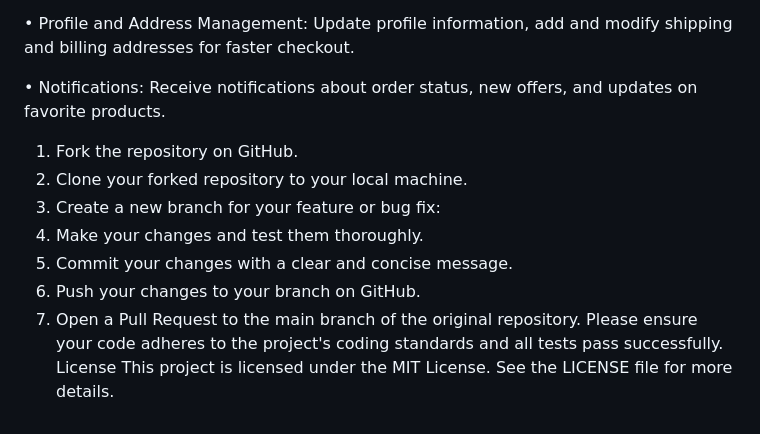
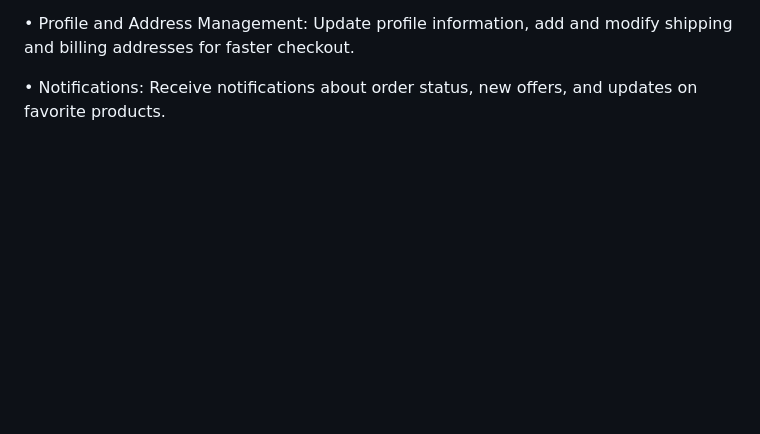
Before and after one commit to AhmedElgmaizy19/Django-Multi-Vendor-Ecommerce-Application, a Markdown page: README.md, the part around the change. Drawn GitHub-style; blank space fills up the shorter version.

```diff
--- a/README.md
+++ b/README.md
@@ -85,16 +85,3 @@ Profile and Address Management: Update profile information, add and modify shipp
 
 •
 Notifications: Receive notifications about order status, new offers, and updates on favorite products.
-
-
-1. Fork the repository on GitHub.
-2. Clone your forked repository to your local machine.
-3. Create a new branch for your feature or bug fix:
-4. Make your changes and test them thoroughly.
-5. Commit your changes with a clear and concise message.
-6. Push your changes to your branch on GitHub.
-7. Open a Pull Request to the main branch of the original repository.
-Please ensure your code adheres to the project's coding standards and all tests pass
-successfully.
-License
-This project is licensed under the MIT License. See the LICENSE file for more details.
```
